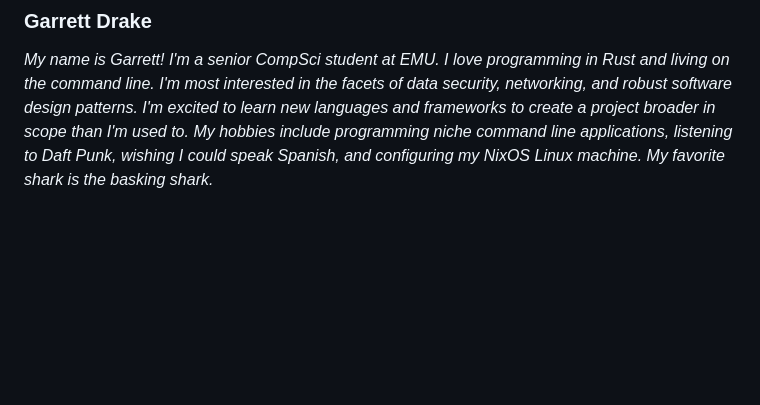
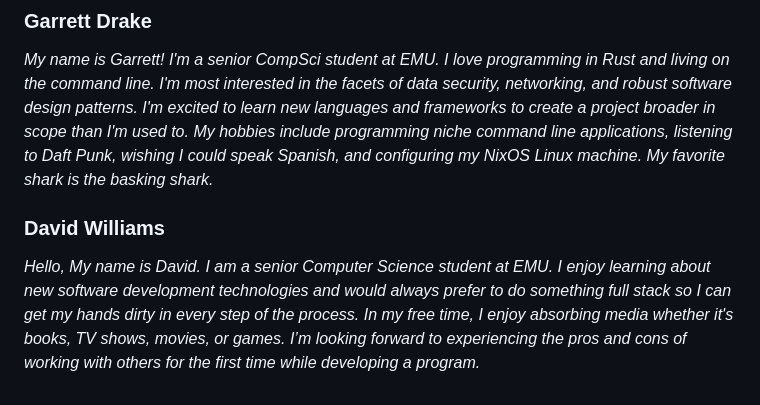
Before and after one commit to COSC481W-2025Winter/KeepOrDelete, a Markdown page: README.md, the part around the change. Rendered like a GitHub page; blank space fills up the shorter version.

```diff
--- a/README.md
+++ b/README.md
@@ -36,4 +36,9 @@
 
 ### Garrett Drake
 *My name is Garrett! I'm a senior CompSci student at EMU. I love programming in Rust and living on the command line. I'm most interested in the facets of data security, networking, and robust software design patterns. I'm excited to learn new languages and frameworks to create a project broader in scope than I'm used to. My hobbies include programming niche command line applications, listening to Daft Punk, wishing I could speak Spanish, and configuring my NixOS Linux machine. My favorite shark is the basking shark.*
+
+
+### David Williams
+*Hello, My name is David. I am a senior Computer Science student at EMU. I enjoy learning about new software development technologies and would always prefer to do something full stack so I can get my hands dirty in every step of the process. In my free time, I enjoy absorbing media whether it's books, TV shows, movies, or games. I’m looking forward to experiencing the pros and cons of working with others for the first time while developing a program.*
+
 <!-- Add additional team member bios below -->
```
